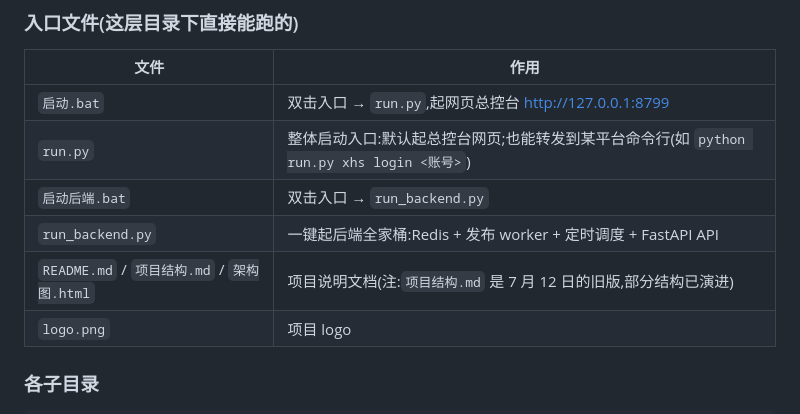
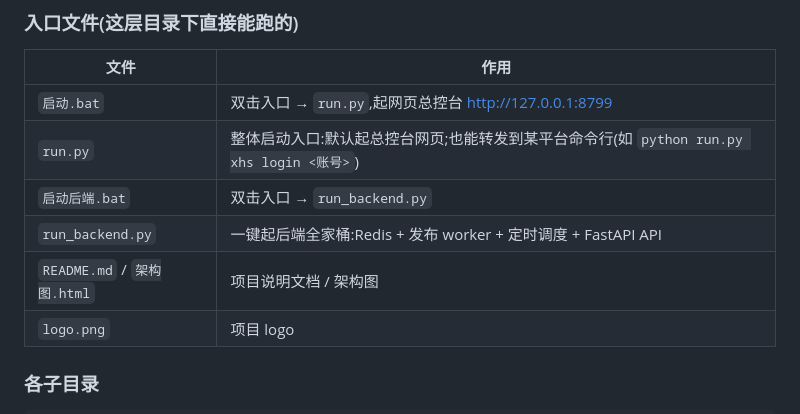
Before and after one commit to wangnuannuna/MATRIX-CAT, a Markdown page: 目录说明.md, the part around the change. Rendered like a GitHub page.

Commit message:
refactor: rename chinese filename to english

```diff
--- a/目录说明.md
+++ b/目录说明.md
@@ -25,7 +25,7 @@ Matrix_Cat/                  ← 你在这里(最外层)
 | `run.py` | 整体启动入口:默认起总控台网页;也能转发到某平台命令行(如 `python run.py xhs login <账号>`) |
 | `启动后端.bat` | 双击入口 → `run_backend.py` |
 | `run_backend.py` | 一键起后端全家桶:Redis + 发布 worker + 定时调度 + FastAPI API |
-| `README.md` / `项目结构.md` / `架构图.html` | 项目说明文档(注:`项目结构.md` 是 7 月 12 日的旧版,部分结构已演进) |
+| `README.md` / `架构图.html` | 项目说明文档 / 架构图 |
 | `logo.png` | 项目 logo |
 
 ### 各子目录
```
